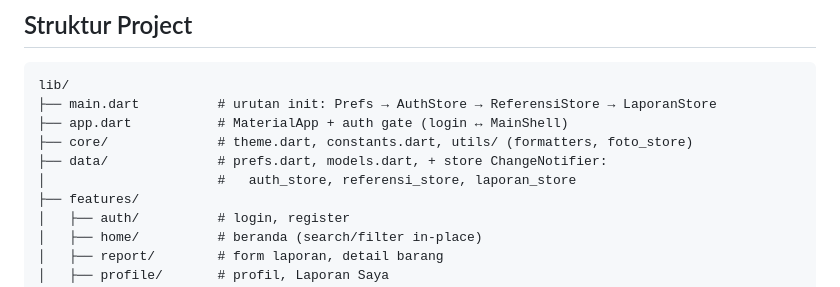
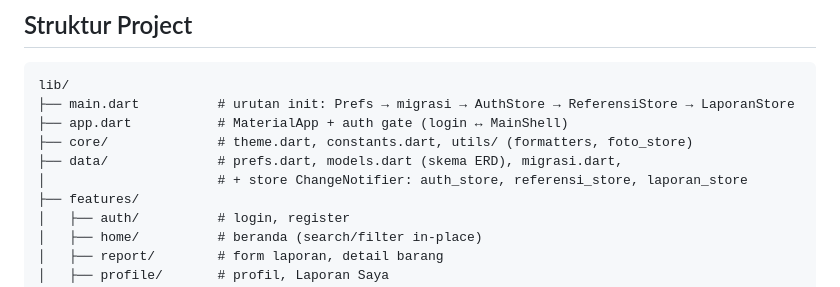
Before and after one commit to D2Firdaus/seeka-mobile, a Markdown page: README.md, the part around the change. Drawn GitHub-style.

Commit message:
docs: document ERD schema and migration in readme

````diff
--- a/README.md
+++ b/README.md
@@ -32,11 +32,11 @@ flutter run            # pilih device: Android / iOS / Chrome / desktop
 
 ```
 lib/
-├── main.dart          # urutan init: Prefs → AuthStore → ReferensiStore → LaporanStore
+├── main.dart          # urutan init: Prefs → migrasi → AuthStore → ReferensiStore → LaporanStore
 ├── app.dart           # MaterialApp + auth gate (login ↔ MainShell)
 ├── core/              # theme.dart, constants.dart, utils/ (formatters, foto_store)
-├── data/              # prefs.dart, models.dart, + store ChangeNotifier:
-│                      #   auth_store, referensi_store, laporan_store
+├── data/              # prefs.dart, models.dart (skema ERD), migrasi.dart,
+│                      # + store ChangeNotifier: auth_store, referensi_store, laporan_store
 ├── features/
 │   ├── auth/          # login, register
 │   ├── home/          # beranda (search/filter in-place)
````
